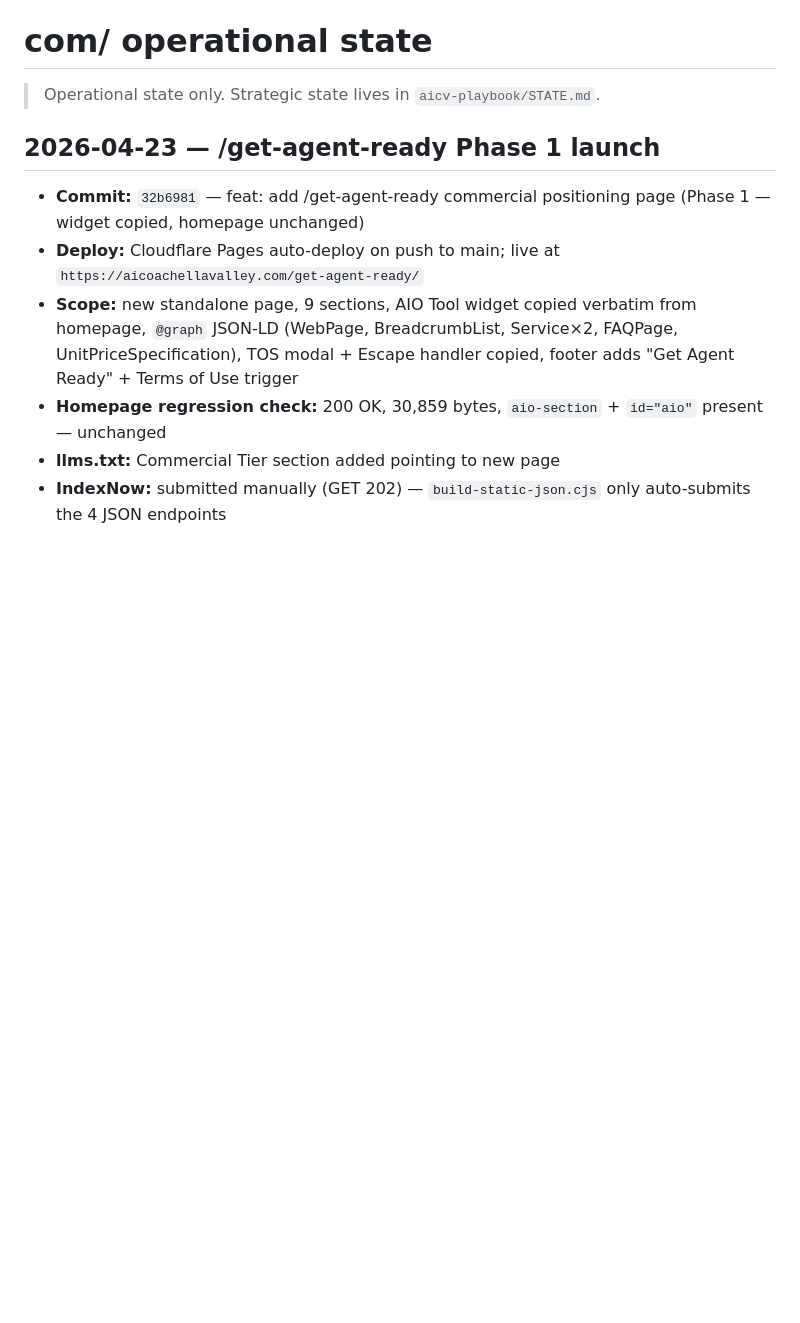
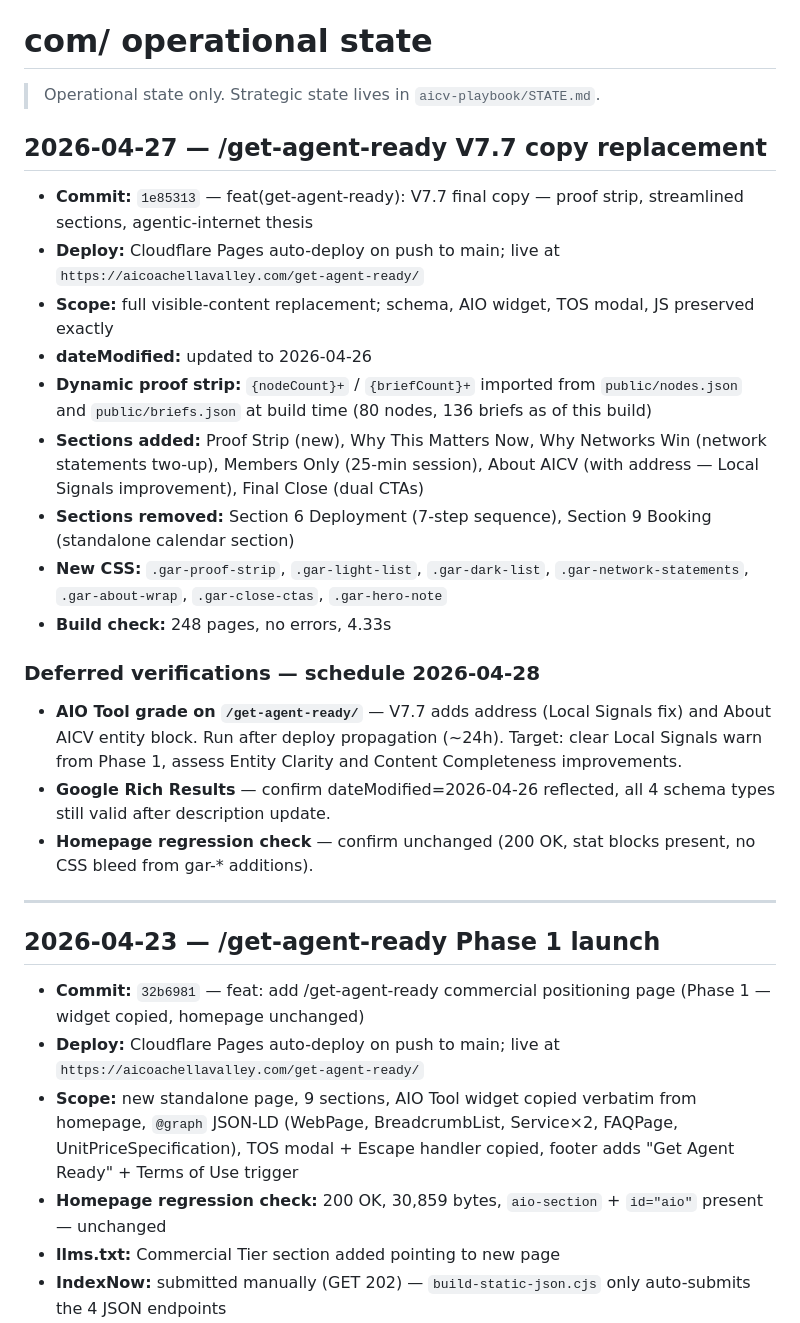
Before and after one commit to aicoachellavalley/homepage, a Markdown page: STATE.md, the part around the change. Drawn GitHub-style; blank space fills up the shorter version.

Commit message:
chore(state): V7.7 deploy entry — proof strip, streamlined sections, deferred verifications 2026-04-28
Co-Authored-By: Claude Sonnet 4.6 <noreply@anthropic.com>

```diff
--- a/STATE.md
+++ b/STATE.md
@@ -1,6 +1,26 @@
 # com/ operational state
 
 > Operational state only. Strategic state lives in `aicv-playbook/STATE.md`.
+
+## 2026-04-27 — /get-agent-ready V7.7 copy replacement
+
+- **Commit:** `1e85313` — feat(get-agent-ready): V7.7 final copy — proof strip, streamlined sections, agentic-internet thesis
+- **Deploy:** Cloudflare Pages auto-deploy on push to main; live at `https://aicoachellavalley.com/get-agent-ready/`
+- **Scope:** full visible-content replacement; schema, AIO widget, TOS modal, JS preserved exactly
+- **dateModified:** updated to 2026-04-26
+- **Dynamic proof strip:** `{nodeCount}+` / `{briefCount}+` imported from `public/nodes.json` and `public/briefs.json` at build time (80 nodes, 136 briefs as of this build)
+- **Sections added:** Proof Strip (new), Why This Matters Now, Why Networks Win (network statements two-up), Members Only (25-min session), About AICV (with address — Local Signals improvement), Final Close (dual CTAs)
+- **Sections removed:** Section 6 Deployment (7-step sequence), Section 9 Booking (standalone calendar section)
+- **New CSS:** `.gar-proof-strip`, `.gar-light-list`, `.gar-dark-list`, `.gar-network-statements`, `.gar-about-wrap`, `.gar-close-ctas`, `.gar-hero-note`
+- **Build check:** 248 pages, no errors, 4.33s
+
+### Deferred verifications — schedule 2026-04-28
+
+- **AIO Tool grade on `/get-agent-ready/`** — V7.7 adds address (Local Signals fix) and About AICV entity block. Run after deploy propagation (~24h). Target: clear Local Signals warn from Phase 1, assess Entity Clarity and Content Completeness improvements.
+- **Google Rich Results** — confirm dateModified=2026-04-26 reflected, all 4 schema types still valid after description update.
+- **Homepage regression check** — confirm unchanged (200 OK, stat blocks present, no CSS bleed from gar-* additions).
+
+---
 
 ## 2026-04-23 — /get-agent-ready Phase 1 launch
 
```
